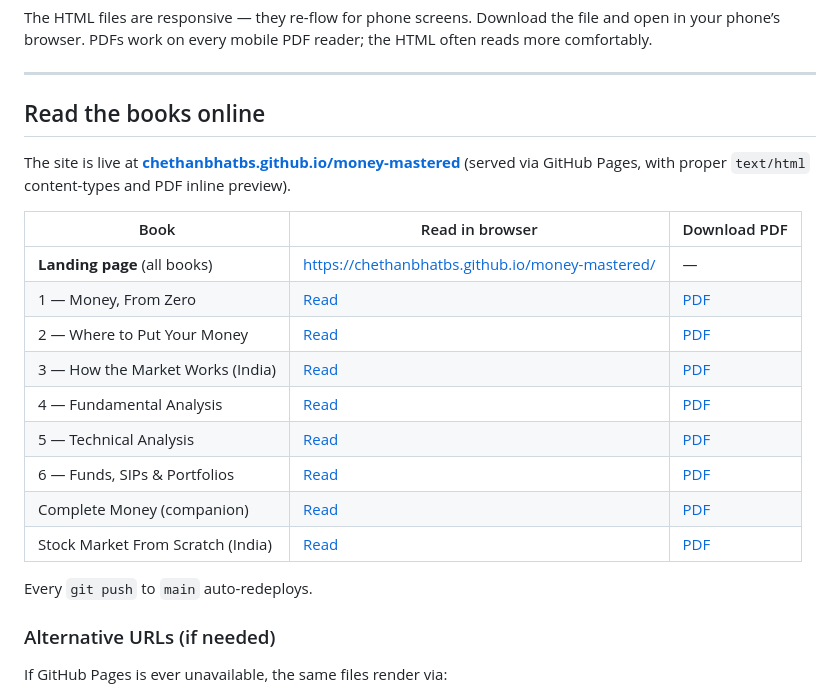
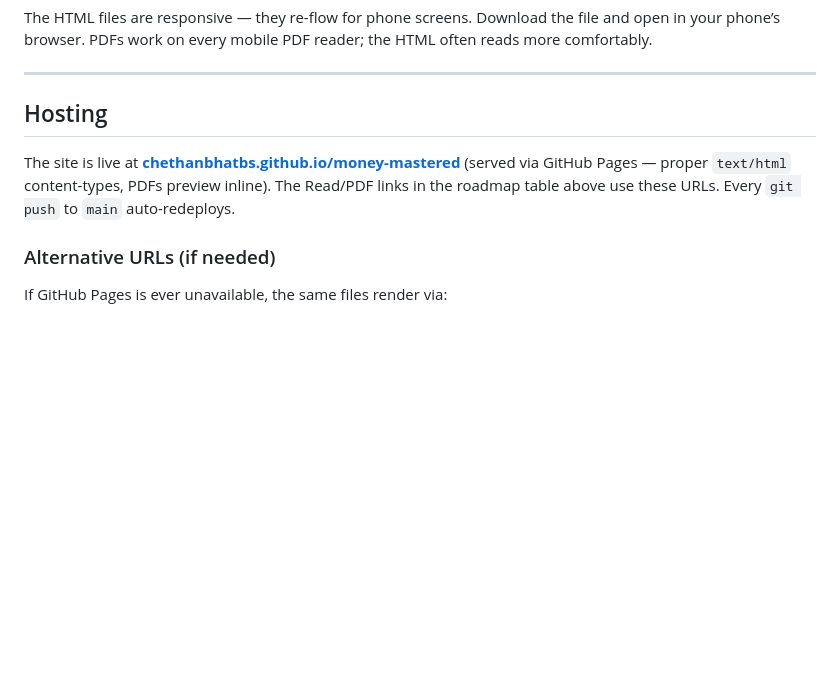
Before and after one commit to chethanbhatbs/money-mastered, a Markdown page: README.md, the part around one of its changes. Drawn GitHub-style; blank space fills up the shorter version.

```diff
--- a/README.md
+++ b/README.md
@@ -51,23 +51,9 @@ The HTML files are responsive — they re-flow for phone screens. Download the f
 
 ---
 
-## Read the books online
+## Hosting
 
-The site is live at **[chethanbhatbs.github.io/money-mastered](https://chethanbhatbs.github.io/money-mastered/)** (served via GitHub Pages, with proper `text/html` content-types and PDF inline preview).
-
-| Book | Read in browser | Download PDF |
-|---|---|---|
-| **Landing page** (all books) | <https://chethanbhatbs.github.io/money-mastered/> | — |
-| 1 — Money, From Zero | [Read](https://chethanbhatbs.github.io/money-mastered/book1-money-from-zero.html) | [PDF](https://chethanbhatbs.github.io/money-mastered/Book1-Money-From-Zero.pdf) |
-| 2 — Where to Put Your Money | [Read](https://chethanbhatbs.github.io/money-mastered/book2-where-to-put-your-money.html) | [PDF](https://chethanbhatbs.github.io/money-mastered/Book2-Where-to-Put-Your-Money.pdf) |
-| 3 — How the Market Works (India) | [Read](https://chethanbhatbs.github.io/money-mastered/vol1-how-the-market-works.html) | [PDF](https://chethanbhatbs.github.io/money-mastered/Vol1-How-the-Market-Works.pdf) |
-| 4 — Fundamental Analysis | [Read](https://chethanbhatbs.github.io/money-mastered/book4-fundamental-analysis.html) | [PDF](https://chethanbhatbs.github.io/money-mastered/Book4-Fundamental-Analysis.pdf) |
-| 5 — Technical Analysis | [Read](https://chethanbhatbs.github.io/money-mastered/book5-technical-analysis.html) | [PDF](https://chethanbhatbs.github.io/money-mastered/Book5-Technical-Analysis.pdf) |
-| 6 — Funds, SIPs & Portfolios | [Read](https://chethanbhatbs.github.io/money-mastered/book6-funds-sips-portfolios.html) | [PDF](https://chethanbhatbs.github.io/money-mastered/Book6-Funds-SIPs-Portfolios.pdf) |
-| Complete Money (companion) | [Read](https://chethanbhatbs.github.io/money-mastered/the-complete-money.html) | [PDF](https://chethanbhatbs.github.io/money-mastered/The-Complete-Money.pdf) |
-| Stock Market From Scratch (India) | [Read](https://chethanbhatbs.github.io/money-mastered/stock-market-india.html) | [PDF](https://chethanbhatbs.github.io/money-mastered/The-Stock-Market-From-Scratch.pdf) |
-
-Every `git push` to `main` auto-redeploys.
+The site is live at **[chethanbhatbs.github.io/money-mastered](https://chethanbhatbs.github.io/money-mastered/)** (served via GitHub Pages — proper `text/html` content-types, PDFs preview inline). The Read/PDF links in the roadmap table above use these URLs. Every `git push` to `main` auto-redeploys.
 
 ### Alternative URLs (if needed)
 
```
Also changed, not shown: other parts of README.md (+8 -8 lines).
